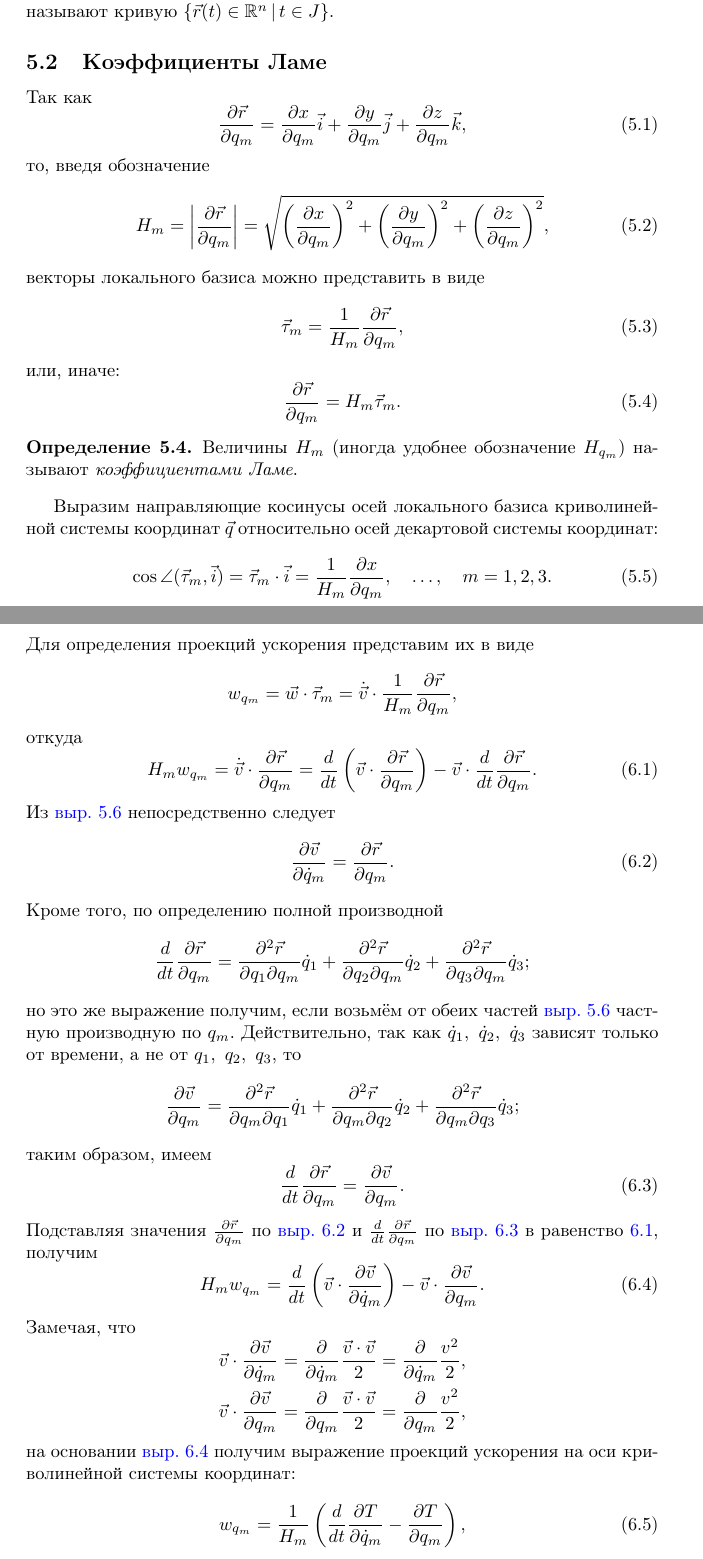
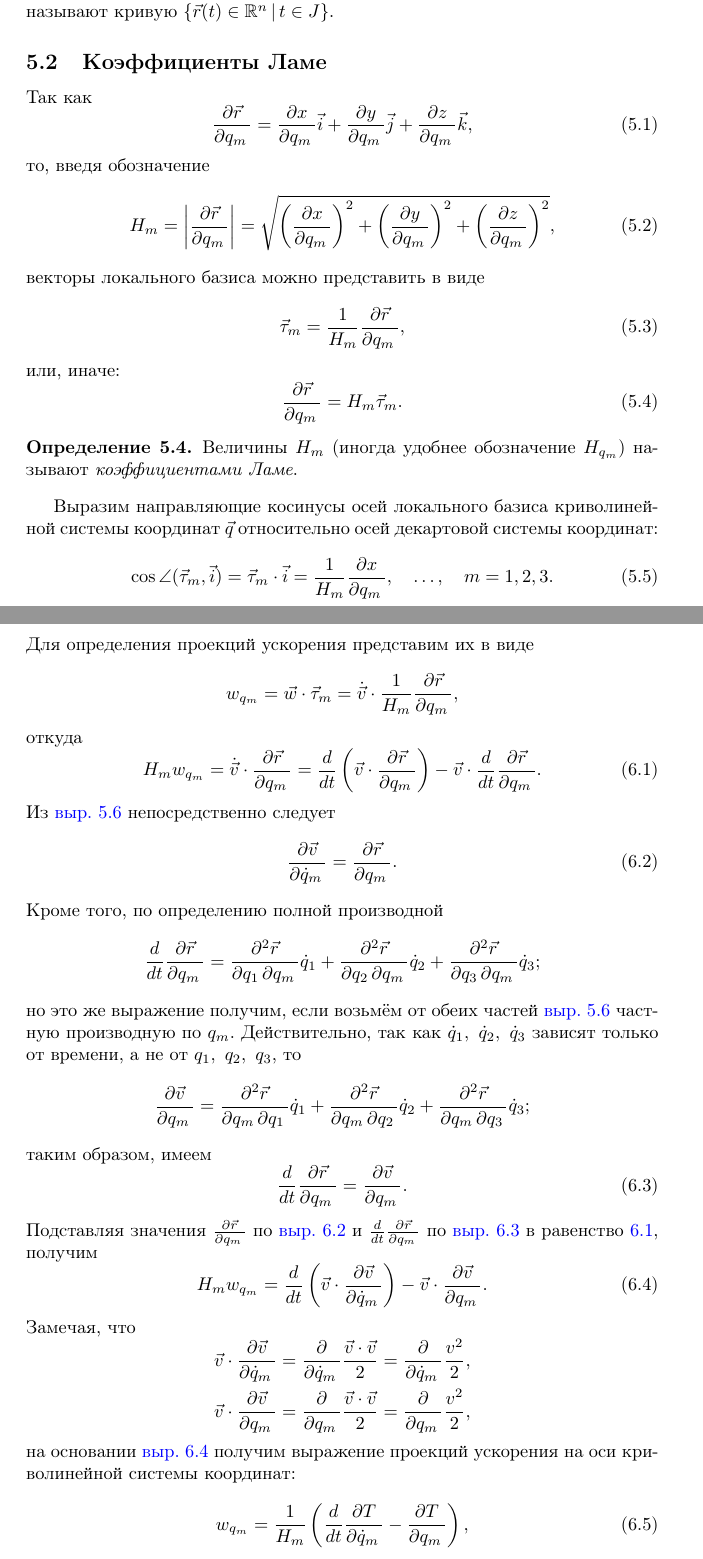
Before and after one commit to arealhero/mechanics, a LaTeX document (src/mechanics/mechanics.tex, which reads src/mechanics/questions/5.tex, src/mechanics/questions/6.tex, src/utils/commands.tex): two parts of pages 14 and 16 of 72, joined at a grey line, cut so that both start at the same text. Compiled offline with pdfLaTeX.

Commit message:
[mechanics cleanup] \parder and \pparder were replaced with \diffp

```diff
--- a/src/mechanics/mechanics.tex
+++ b/src/mechanics/mechanics.tex
@@ -13,6 +13,8 @@
 \usepackage{amsmath}
 \usepackage{amssymb}
 \usepackage{amsfonts}
+
+\usepackage[text,thinc]{esdiff}
 
 \usepackage{xcolor}
 \usepackage{enumerate}
--- a/src/mechanics/questions/5.tex
+++ b/src/mechanics/questions/5.tex
@@ -35,23 +35,23 @@ $\mathbb{E}^n$.
 
 Так как
 \begin{equation}
-  \parder[\vec{r}]{q_m} = \parder[x]{q_m} \vec{i} + \parder[y]{q_m} \vec{j} +
-  \parder[z]{q_m} \vec{k},
+  \diffp{\vec{r}}{{q_m}} = \diffp{x}{{q_m}} \vec{i} + \diffp{y}{{q_m}} \vec{j} +
+  \diffp{z}{{q_m}} \vec{k},
 \end{equation}
 то, введя обозначение
 \begin{equation}
-  H_m = \abs{\parder[\vec{r}]{q_m}} = \sqrt{\paren{\parder[x]{q_m}}^2 +
-  \paren{\parder[y]{q_m}}^2 + \paren{\parder[z]{q_m}}^2},
+  H_m = \abs{\diffp{\vec{r}}{{q_m}}} = \sqrt{\paren{\diffp{x}{{q_m}}}^2 +
+  \paren{\diffp{y}{{q_m}}}^2 + \paren{\diffp{z}{{q_m}}}^2},
 \end{equation}
 векторы локального базиса можно представить в виде
 \begin{equation}
   \label{eq:local_basis_vec}
-  \vec{\tau}_m = \frac{1}{H_m} \parder[\vec{r}]{q_m},
+  \vec{\tau}_m = \frac{1}{H_m} \diffp{\vec{r}}{{q_m}},
 \end{equation}
 или, иначе:
 \begin{equation}
   \label{eq:local_basis_vec_alt}
-  \parder[\vec{r}]{q_m} = H_m \vec{\tau}_m.
+  \diffp{\vec{r}}{{q_m}} = H_m \vec{\tau}_m.
 \end{equation}
 
 \begin{definition}
@@ -63,7 +63,7 @@ $\mathbb{E}^n$.
 координат $\vec{q}$ относительно осей декартовой системы координат:
 \begin{equation}
   \cos\angle (\vec{\tau}_m, \vec{i}) = \dotprod{\vec{\tau}_m}{\vec{i}} =
-    \frac{1}{H_m} \parder[x]{q_m}, \quad \dots, \quad m = 1,2,3.
+    \frac{1}{H_m} \diffp{x}{{q_m}}, \quad \dots, \quad m = 1,2,3.
 \end{equation}
 
 \begin{definition}
--- a/src/mechanics/questions/6.tex
+++ b/src/mechanics/questions/6.tex
@@ -4,63 +4,63 @@
 Для определения проекций ускорения представим их в виде
 \begin{equation*}
   w_{q_m} = \dotprod{\vec{w}}{\vec{\tau}_m} =
-    \dotprod{\dot{\vec{v}}}{\frac{1}{H_m}}{\parder[\vec{r}]{q_m}},
+    \dotprod{\dot{\vec{v}}}{\frac{1}{H_m}}{\diffp{\vec{r}}{{q_m}}},
 \end{equation*}
 откуда
 \begin{equation}
   \label{eq:accel_proj_temp}
-  H_m w_{q_m} = \dotprod{\dot{\vec{v}}}{\parder[\vec{r}]{q_m}} =
-    \dt \paren{\dotprod{\vec{v}}{\parder[\vec{r}]{q_m}}}
-    - \dotprod{\vec{v}}{\dt \parder[\vec{r}]{q_m}}.
+  H_m w_{q_m} = \dotprod{\dot{\vec{v}}}{\diffp{\vec{r}}{{q_m}}} =
+    \dt \paren{\dotprod{\vec{v}}{\diffp{\vec{r}}{{q_m}}}}
+    - \dotprod{\vec{v}}{\dt \diffp{\vec{r}}{{q_m}}}.
 \end{equation}
 Из \autoref{eq:velocity_def} непосредственно следует
 \begin{equation}
   \label{eq:accel_dr}
-  \parder[\vec{v}]{\dot{q}_m} = \parder[\vec{r}]{q_m}.
+  \diffp{\vec{v}}{{\dot{q}_m}} = \diffp{\vec{r}}{{q_m}}.
 \end{equation}
 Кроме того, по определению полной производной
 \begin{equation*}
-  \dt \parder[\vec{r}]{q_m} = \pparder[\vec{r}]{q_1}{q_m} \dot{q}_1 +
-    \pparder[\vec{r}]{q_2}{q_m} \dot{q}_2 +
-    \pparder[\vec{r}]{q_3}{q_m} \dot{q}_3;
+  \dt \diffp{\vec{r}}{{q_m}} = \diffp{\vec{r}}{{q_1}{q_m}} \dot{q}_1 +
+    \diffp{\vec{r}}{{q_2}{q_m}} \dot{q}_2 +
+    \diffp{\vec{r}}{{q_3}{q_m}} \dot{q}_3;
 \end{equation*}
 но это же выражение получим, если возьмём от обеих частей
 \autoref{eq:velocity_def} частную производную по $q_m$. Действительно, так как
 $\dot{q}_1,~\dot{q}_2,~\dot{q}_3$ зависят только от времени, а не от
 $q_1,~q_2,~q_3$, то
 \begin{equation*}
-  \parder[\vec{v}]{q_m} = \pparder[\vec{r}]{q_m}{q_1} \dot{q}_1 +
-    \pparder[\vec{r}]{q_m}{q_2} \dot{q}_2 + \pparder[\vec{r}]{q_m}{q_3}
+  \diffp{\vec{v}}{{q_m}} = \diffp{\vec{r}}{{q_m}{q_1}} \dot{q}_1 +
+    \diffp{\vec{r}}{{q_m}{q_2}} \dot{q}_2 + \diffp{\vec{r}}{{q_m}{q_3}}
     \dot{q}_3;
 \end{equation*}
 таким образом, имеем
 \begin{equation}
   \label{eq:accel_dv}
-  \dt \parder[\vec{r}]{q_m} = \parder[\vec{v}]{q_m}.
+  \dt \diffp{\vec{r}}{{q_m}} = \diffp{\vec{v}}{{q_m}}.
 \end{equation}
-Подставляя значения $\parder[\vec{r}]{q_m}$ по \autoref{eq:accel_dr} и
-$\dt \parder[\vec{r}]{q_m}$ по \autoref{eq:accel_dv} в равенство
+Подставляя значения $\diffp{\vec{r}}{{q_m}}$ по \autoref{eq:accel_dr} и
+$\dt \diffp{\vec{r}}{{q_m}}$ по \autoref{eq:accel_dv} в равенство
 \ref{eq:accel_proj_temp}, получим
 \begin{equation}
   \label{eq:accel_proj_temp2}
-  H_m w_{q_m} = \dt \paren{\dotprod{\vec{v}}{\parder[\vec{v}]{\dot{q}_m}}} -
-    \dotprod{\vec{v}}{\parder[\vec{v}]{q_m}}.
+  H_m w_{q_m} = \dt \paren{\dotprod{\vec{v}}{\diffp{\vec{v}}{{\dot{q}_m}}}} -
+    \dotprod{\vec{v}}{\diffp{\vec{v}}{{q_m}}}.
 \end{equation}
 Замечая, что
 \begin{equation*}
   \begin{gathered}
-    \dotprod{\vec{v}}{\parder[\vec{v}]{\dot{q}_m}} =
-      \parder{\dot{q}_m} \frac{\dotprod{\vec{v}}{\vec{v}}}{2} =
-      \parder{\dot{q}_m} \frac{v^2}{2}, \\
-    \dotprod{\vec{v}}{\parder[\vec{v}]{q_m}} =
-      \parder{q_m} \frac{\dotprod{\vec{v}}{\vec{v}}}{2} =
-      \parder{q_m} \frac{v^2}{2},
+    \dotprod{\vec{v}}{\diffp{\vec{v}}{{\dot{q}_m}}} =
+      \diffp{}{{\dot{q}_m}} \frac{\dotprod{\vec{v}}{\vec{v}}}{2} =
+      \diffp{}{{\dot{q}_m}} \frac{v^2}{2}, \\
+    \dotprod{\vec{v}}{\diffp{\vec{v}}{{q_m}}} =
+      \diffp{}{{q_m}} \frac{\dotprod{\vec{v}}{\vec{v}}}{2} =
+      \diffp{}{{q_m}} \frac{v^2}{2},
   \end{gathered}
 \end{equation*}
 на основании \autoref{eq:accel_proj_temp2} получим выражение проекций ускорения
 на оси криволинейной системы координат:
 \begin{equation}
-  w_{q_m} = \frac{1}{H_m} \paren{\dt \parder[T]{\dot{q}_m} - \parder[T]{q_m}},
+  w_{q_m} = \frac{1}{H_m} \paren{\dt \diffp{T}{{\dot{q}_m}} - \diffp{T}{{q_m}}},
 \end{equation}
 где для краткости введено обозначение
 \begin{equation}
--- a/src/utils/commands.tex
+++ b/src/utils/commands.tex
@@ -15,8 +15,6 @@
 \newcommand{\der}[2][]{\frac{d #1}{d #2}}
 \newcommand{\sder}[2][]{\frac{d^2 #1}{d #2^2}}
 \newcommand{\deltader}[2]{\frac{\Delta #1}{\Delta #2}}
-\newcommand{\parder}[2][]{\frac{\partial #1}{\partial #2}}
-\newcommand{\pparder}[3][]{\frac{\partial^2 #1}{\partial #2 \partial #3}}
 
 \newcommand{\dt}[1][]{\der[#1]{t}}
 \newcommand{\ddt}[1][]{\sder[#1]{t}}
```
Also changed, not shown: src/mechanics/questions/4.tex (+10 -9 lines), out/mechanics.pdf, src/mechanics/questions/5.tex (4 more changed lines), src/mechanics/questions/6.tex (2 more changed lines).
